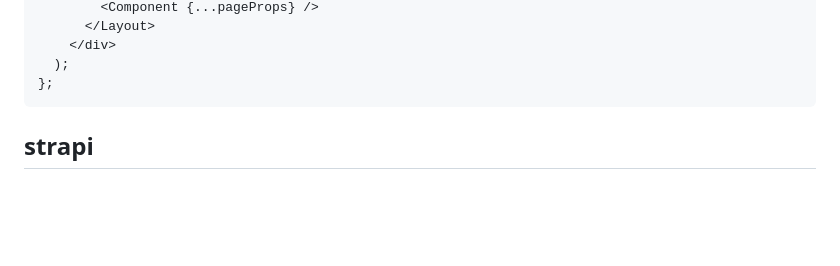
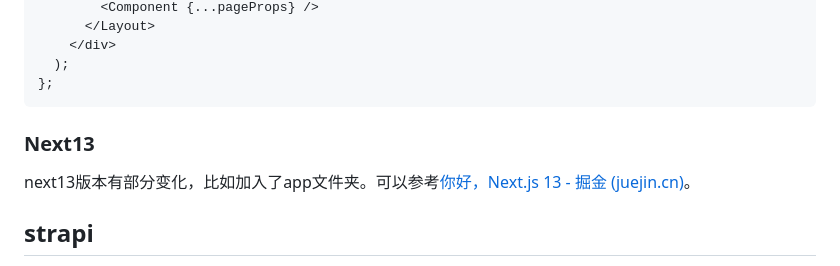
Before and after one commit to masaikk/interview-access, a Markdown page: jsm/react.md, the part around the change. GitHub-like rendering; blank space fills up the shorter version.

````diff
--- a/jsm/react.md
+++ b/jsm/react.md
@@ -2655,6 +2655,10 @@ const MyApp = (data: AppProps & ILayoutProps) => {
   );
 };
 ```
+
+### Next13
+
+next13版本有部分变化，比如加入了app文件夹。可以参考[你好，Next.js 13 - 掘金 (juejin.cn)](https://juejin.cn/post/7160084572942630926)。
 
 ## strapi
 
````
